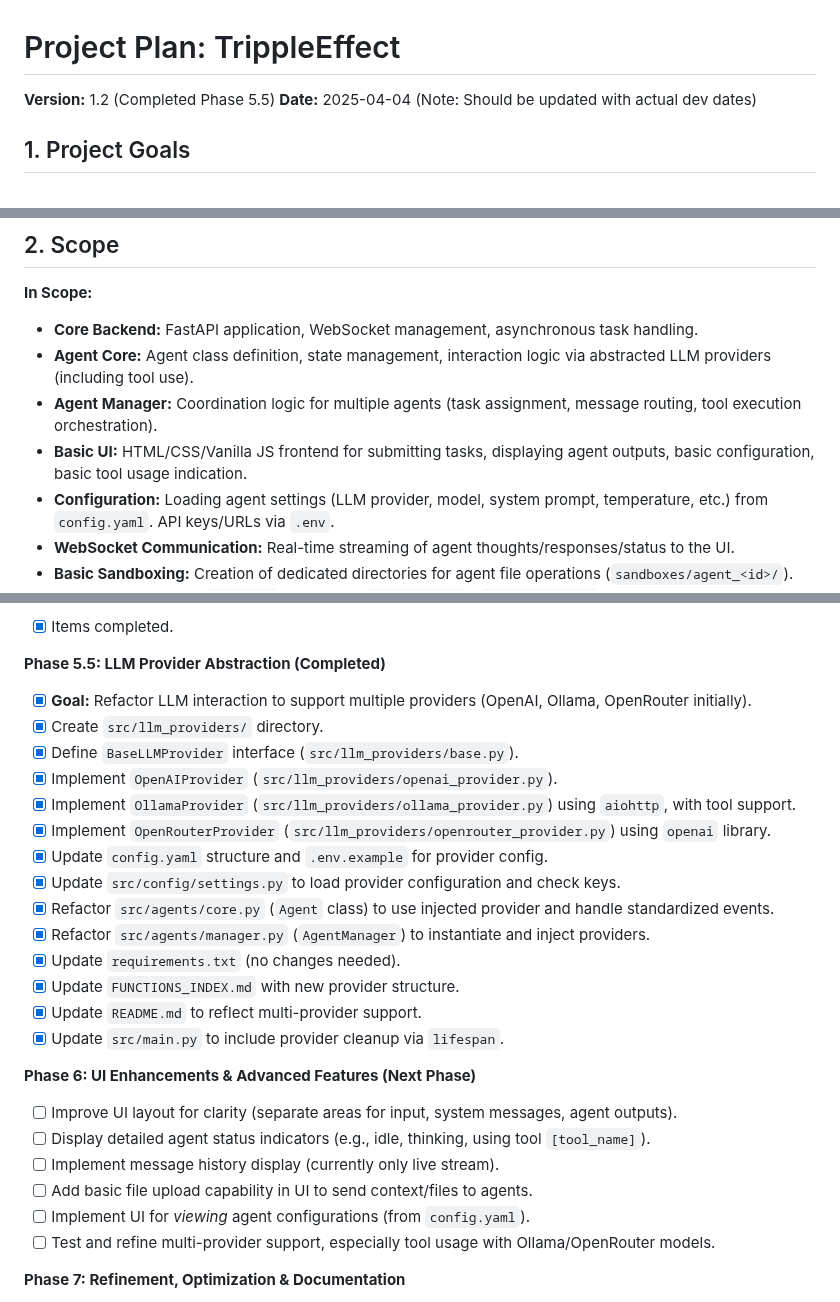
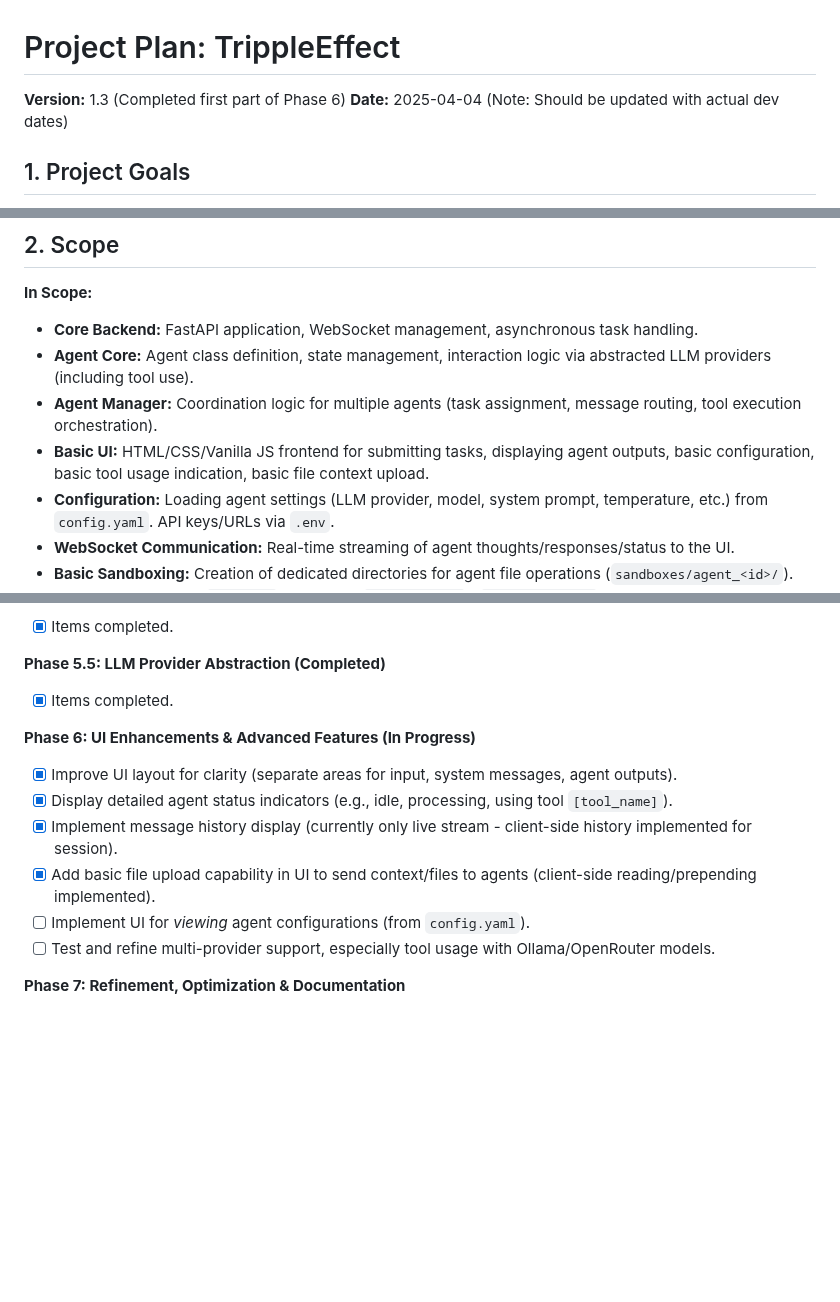
Before and after one commit to gaborkukucska/TrippleEffect, a Markdown page: helperfiles/PROJECT_PLAN.md, 3 parts joined by grey strips. Rendered like a GitHub page; blank space fills up the shorter version.

```diff
--- a/helperfiles/PROJECT_PLAN.md
+++ b/helperfiles/PROJECT_PLAN.md
@@ -1,7 +1,7 @@
 <!-- # START OF FILE helperfiles/PROJECT_PLAN.md -->
 # Project Plan: TrippleEffect
 
-**Version:** 1.2 (Completed Phase 5.5)
+**Version:** 1.3 (Completed first part of Phase 6)
 **Date:** 2025-04-04 (Note: Should be updated with actual dev dates)
 
 ## 1. Project Goals
@@ -23,7 +23,7 @@
 *   **Core Backend:** FastAPI application, WebSocket management, asynchronous task handling.
 *   **Agent Core:** Agent class definition, state management, interaction logic via abstracted LLM providers (including tool use).
 *   **Agent Manager:** Coordination logic for multiple agents (task assignment, message routing, tool execution orchestration).
-*   **Basic UI:** HTML/CSS/Vanilla JS frontend for submitting tasks, displaying agent outputs, basic configuration, basic tool usage indication.
+*   **Basic UI:** HTML/CSS/Vanilla JS frontend for submitting tasks, displaying agent outputs, basic configuration, basic tool usage indication, basic file context upload.
 *   **Configuration:** Loading agent settings (LLM provider, model, system prompt, temperature, etc.) from `config.yaml`. API keys/URLs via `.env`.
 *   **WebSocket Communication:** Real-time streaming of agent thoughts/responses/status to the UI.
 *   **Basic Sandboxing:** Creation of dedicated directories for agent file operations (`sandboxes/agent_<id>/`).
@@ -142,26 +143,13 @@ graph LR
 *   [X] Items completed.
 
 **Phase 5.5: LLM Provider Abstraction (Completed)**
-*   [X] **Goal:** Refactor LLM interaction to support multiple providers (OpenAI, Ollama, OpenRouter initially).
-*   [X] Create `src/llm_providers/` directory.
-*   [X] Define `BaseLLMProvider` interface (`src/llm_providers/base.py`).
-*   [X] Implement `OpenAIProvider` (`src/llm_providers/openai_provider.py`).
-*   [X] Implement `OllamaProvider` (`src/llm_providers/ollama_provider.py`) using `aiohttp`, with tool support.
-*   [X] Implement `OpenRouterProvider` (`src/llm_providers/openrouter_provider.py`) using `openai` library.
-*   [X] Update `config.yaml` structure and `.env.example` for provider config.
-*   [X] Update `src/config/settings.py` to load provider configuration and check keys.
-*   [X] Refactor `src/agents/core.py` (`Agent` class) to use injected provider and handle standardized events.
-*   [X] Refactor `src/agents/manager.py` (`AgentManager`) to instantiate and inject providers.
-*   [X] Update `requirements.txt` (no changes needed).
-*   [X] Update `FUNCTIONS_INDEX.md` with new provider structure.
-*   [X] Update `README.md` to reflect multi-provider support.
-*   [X] Update `src/main.py` to include provider cleanup via `lifespan`.
+*   [X] Items completed.
 
-**Phase 6: UI Enhancements & Advanced Features (Next Phase)**
-*   [ ] Improve UI layout for clarity (separate areas for input, system messages, agent outputs).
-*   [ ] Display detailed agent status indicators (e.g., idle, thinking, using tool `[tool_name]`).
-*   [ ] Implement message history display (currently only live stream).
-*   [ ] Add basic file upload capability in UI to send context/files to agents.
+**Phase 6: UI Enhancements & Advanced Features (In Progress)**
+*   [X] Improve UI layout for clarity (separate areas for input, system messages, agent outputs).
+*   [X] Display detailed agent status indicators (e.g., idle, processing, using tool `[tool_name]`).
+*   [X] Implement message history display (currently only live stream - client-side history implemented for session).
+*   [X] Add basic file upload capability in UI to send context/files to agents (client-side reading/prepending implemented).
 *   [ ] Implement UI for *viewing* agent configurations (from `config.yaml`).
 *   [ ] Test and refine multi-provider support, especially tool usage with Ollama/OpenRouter models.
 
```
Also changed, not shown: other parts of helperfiles/PROJECT_PLAN.md (+1 -0 lines).
